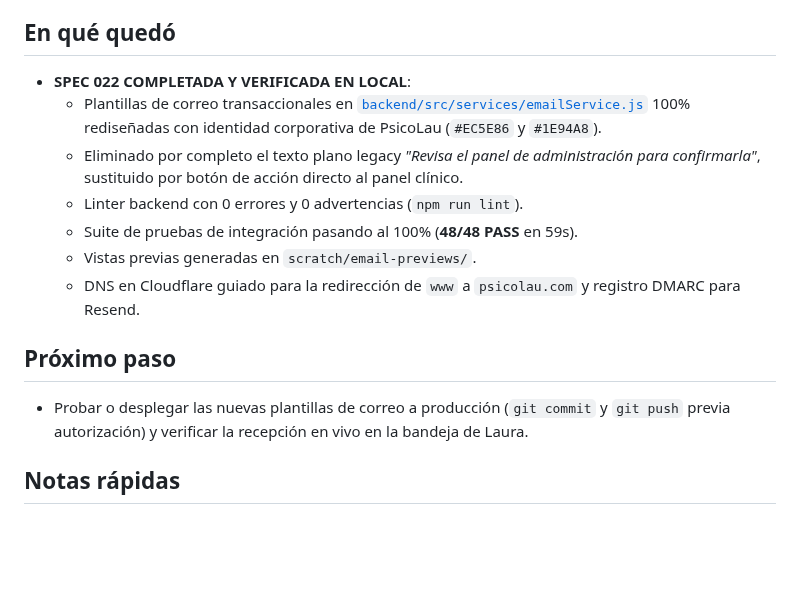
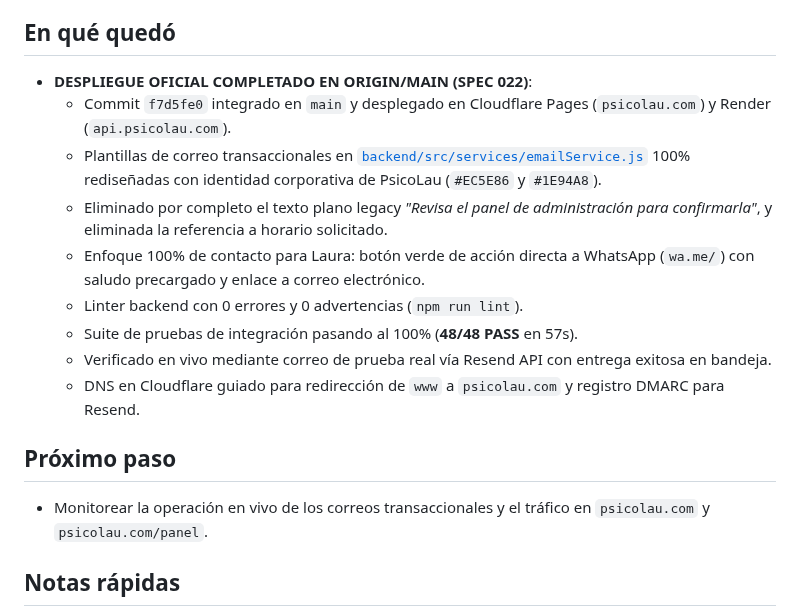
Before and after one commit to CristhianRuiz24/PsicoLau-Pagina-web, a Markdown page: overview/session.md, the part around the change. Rendered like a GitHub page; blank space fills up the shorter version.

Commit message:
docs: actualizar memoria de sesión tras despliegue oficial de Spec 022

```diff
--- a/overview/session.md
+++ b/overview/session.md
@@ -218,17 +218,20 @@
 
 ## En qué quedó
 
-- **SPEC 022 COMPLETADA Y VERIFICADA EN LOCAL**:
+- **DESPLIEGUE OFICIAL COMPLETADO EN ORIGIN/MAIN (SPEC 022)**:
+  - Commit `f7d5fe0` integrado en `main` y desplegado en Cloudflare Pages (`psicolau.com`) y Render (`api.psicolau.com`).
   - Plantillas de correo transaccionales en [`backend/src/services/emailService.js`](file:///c:/Users/crist/Documents/Proyectos/Web%20PsicoLau/backend/src/services/emailService.js) 100% rediseñadas con identidad corporativa de PsicoLau (`#EC5E86` y `#1E94A8`).
-  - Eliminado por completo el texto plano legacy *"Revisa el panel de administración para confirmarla"*, sustituido por botón de acción directo al panel clínico.
+  - Eliminado por completo el texto plano legacy *"Revisa el panel de administración para confirmarla"*, y eliminada la referencia a horario solicitado.
+  - Enfoque 100% de contacto para Laura: botón verde de acción directa a WhatsApp (`wa.me/`) con saludo precargado y enlace a correo electrónico.
   - Linter backend con 0 errores y 0 advertencias (`npm run lint`).
-  - Suite de pruebas de integración pasando al 100% (**48/48 PASS** en 59s).
-  - Vistas previas generadas en `scratch/email-previews/`.
-  - DNS en Cloudflare guiado para la redirección de `www` a `psicolau.com` y registro DMARC para Resend.
+  - Suite de pruebas de integración pasando al 100% (**48/48 PASS** en 57s).
+  - Verificado en vivo mediante correo de prueba real vía Resend API con entrega exitosa en bandeja.
+  - DNS en Cloudflare guiado para redirección de `www` a `psicolau.com` y registro DMARC para Resend.
 
 ## Próximo paso
 
-- Probar o desplegar las nuevas plantillas de correo a producción (`git commit` y `git push` previa autorización) y verificar la recepción en vivo en la bandeja de Laura.
+- Monitorear la operación en vivo de los correos transaccionales y el tráfico en `psicolau.com` y `psicolau.com/panel`.
+
 
 ## Notas rápidas
 
```
